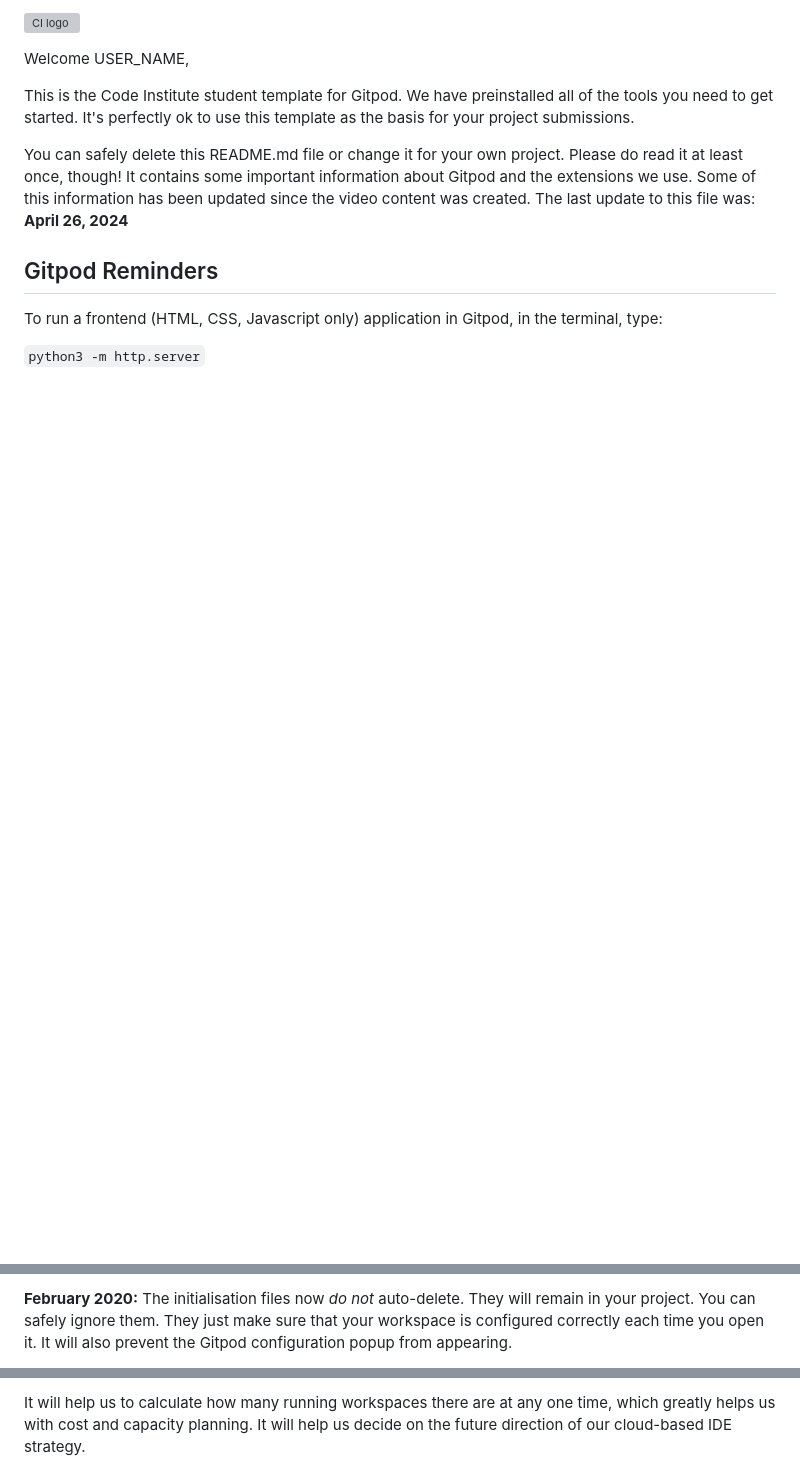
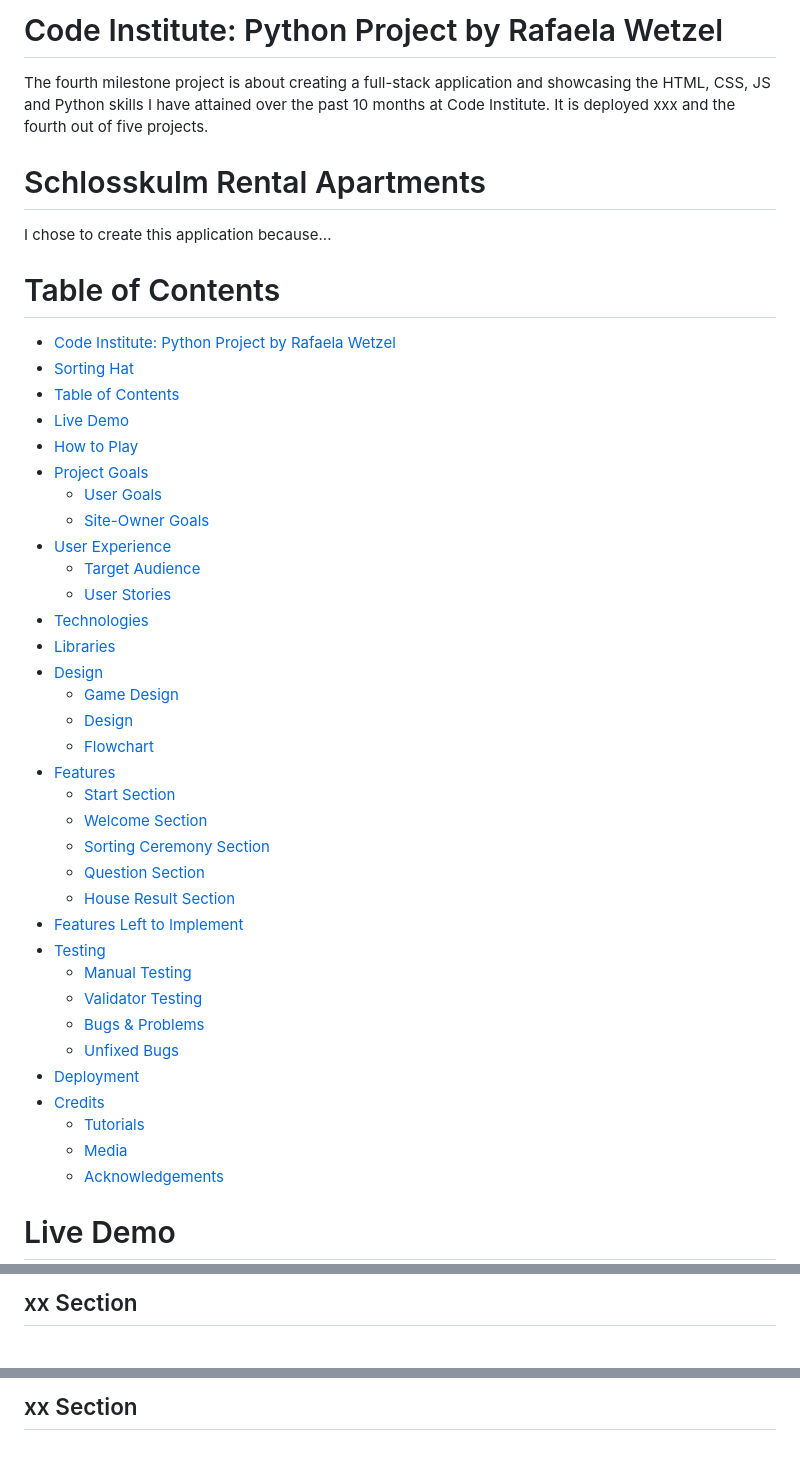
Before and after one commit to Rafaela-Wetzel/schlosskulm-rental-apartments, a Markdown page: README.md, 3 parts joined by grey strips. Rendered like a GitHub page; blank space fills up the shorter version; grey boxes are pictures that could not be loaded.

```diff
--- a/README.md
+++ b/README.md
@@ -1,14 +1,47 @@
-![CI logo](https://codeinstitute.s3.amazonaws.com/fullstack/ci_logo_small.png)
+# Code Institute: Python Project by Rafaela Wetzel
 
-Welcome USER_NAME,
+The fourth milestone project is about creating a full-stack application and showcasing the HTML, CSS, JS and Python skills I have attained over the past 10 months at Code Institute. It is deployed xxx and the fourth out of five projects.
 
-This is the Code Institute student template for Gitpod. We have preinstalled all of the tools you need to get started. It's perfectly ok to use this template as the basis for your project submissions.
+# Schlosskulm Rental Apartments
 
-You can safely delete this README.md file or change it for your own project. Please do read it at least once, though! It contains some important information about Gitpod and the extensions we use. Some of this information has been updated since the video content was created. The last update to this file was: **April 26, 2024**
+I chose to create this application because...
 
-## Gitpod Reminders
+# Table of Contents
 
-To run a frontend (HTML, CSS, Javascript only) application in Gitpod, in the terminal, type:
+- [Code Institute: Python Project by Rafaela Wetzel](#)
+- [Sorting Hat](#sorting-hat)
+- [Table of Contents](#table-of-contents)
+- [Live Demo](#live-demo)
+- [How to Play](#how-to-play)
+- [Project Goals](#goals)
+  - [User Goals](#project-goals)
+  - [Site-Owner Goals](#site-owner-goals)
+- [User Experience](#user-experience)
+  - [Target Audience](#target-audience)
+  - [User Stories](#user-stories)
+- [Technologies](#technologies)
+- [Libraries](#libraries)
+- [Design](#design)
+  - [Game Design](#game-design)
+  - [Design](#design)
+  - [Flowchart](#flowchart)
+- [Features](#features)
+  - [Start Section](#start-section)
+  - [Welcome Section](#welcome-section)
+  - [Sorting Ceremony Section](#sorting-ceremony-section)
+  - [Question Section](#question-section)
+  - [House Result Section](#house-result-section)
+- [Features Left to Implement](#features-left-to-implement)
+- [Testing](#testing)
+  - [Manual Testing](#manual-testing)
+  - [Validator Testing](#validator-testing)
+  - [Bugs & Problems](#bugs--problems)
+  - [Unfixed Bugs](#unfixed-bugs)
+- [Deployment](#deployment)
+- [Credits](#credits)
+  - [Tutorials](#tutorials)
+  - [Media](#media)
+  - [Acknowledgements](#acknowledgements)
 
-`python3 -m http.server`
+# Live Demo
 
@@ -70,3 +117,3 @@ We continually tweak and adjust this template to help give you the best experien
 
-**February 2020:** The initialisation files now _do not_ auto-delete. They will remain in your project. You can safely ignore them. They just make sure that your workspace is configured correctly each time you open it. It will also prevent the Gitpod configuration popup from appearing.
+## xx Section
 
@@ -80,3 +127,3 @@ We continually tweak and adjust this template to help give you the best experien
 
-It will help us to calculate how many running workspaces there are at any one time, which greatly helps us with cost and capacity planning. It will help us decide on the future direction of our cloud-based IDE strategy.
+## xx Section
 
```
Also changed, not shown: other parts of README.md (+88 -52 lines).
